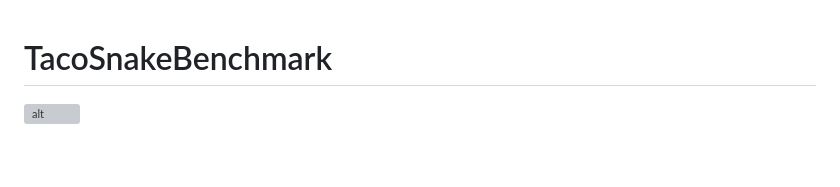
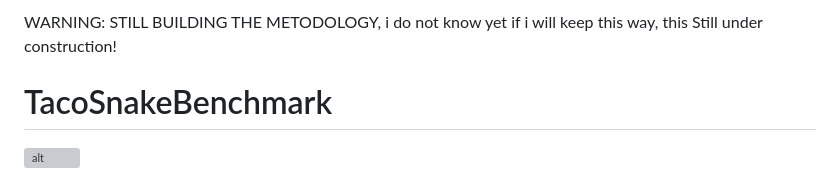
Before and after one commit to filipecavalc/TacoSnakeBenchmark, a Markdown page: README.md, the part around the change. Drawn GitHub-style; blank space fills up the shorter version; grey boxes are pictures that could not be loaded.

Commit message:
add warning

```diff
--- a/README.md
+++ b/README.md
@@ -1,3 +1,5 @@
+WARNING: STILL BUILDING THE METODOLOGY, i do not know yet if i will keep this way, this Still under construction!
+
 # TacoSnakeBenchmark
 
 ![alt](./snaaaake.gif)
```
